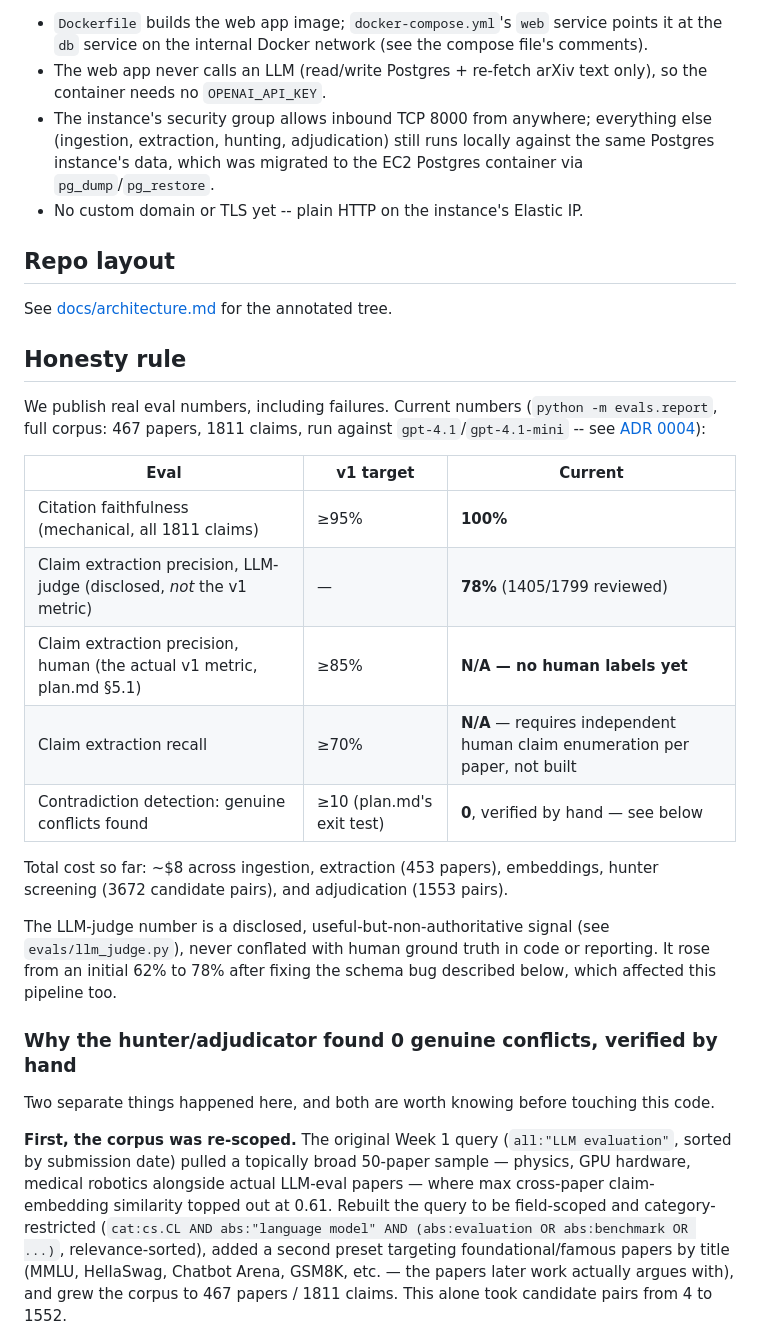
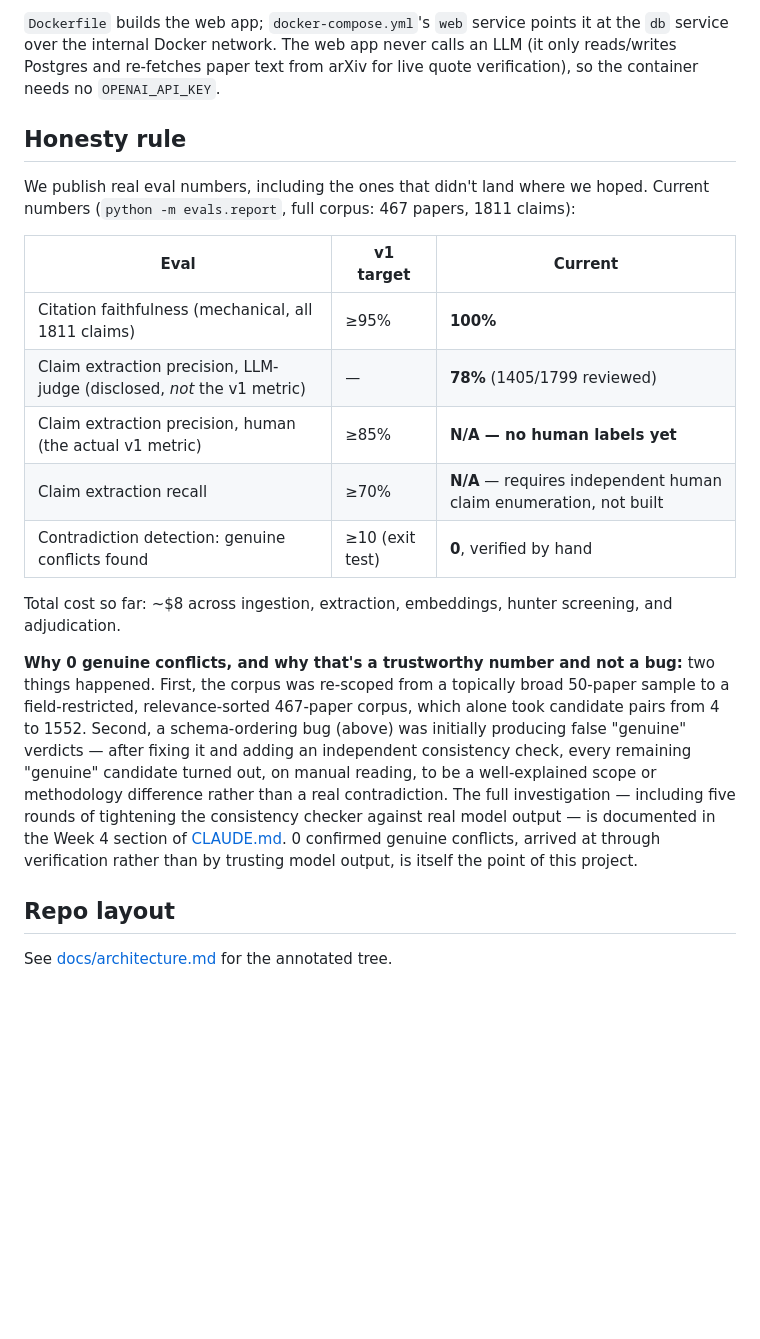
Before and after one commit to ashutosh-rath02/dissonance, a Markdown page: README.md, the part around one of its changes. Drawn GitHub-style; blank space fills up the shorter version.

````diff
--- a/README.md
+++ b/README.md
@@ -71,44 +120,38 @@ docker compose up -d --build      # builds web image, starts db + web
 ```
 
-- `Dockerfile` builds the web app image; `docker-compose.yml`'s `web` service points it at the `db`
-  service on the internal Docker network (see the compose file's comments).
-- The web app never calls an LLM (read/write Postgres + re-fetch arXiv text only), so the
-  container needs no `OPENAI_API_KEY`.
-- The instance's security group allows inbound TCP 8000 from anywhere; everything else (ingestion,
-  extraction, hunting, adjudication) still runs locally against the same Postgres instance's data,
-  which was migrated to the EC2 Postgres container via `pg_dump`/`pg_restore`.
-- No custom domain or TLS yet -- plain HTTP on the instance's Elastic IP.
+`Dockerfile` builds the web app; `docker-compose.yml`'s `web` service points it at the `db`
+service over the internal Docker network. The web app never calls an LLM (it only reads/writes
+Postgres and re-fetches paper text from arXiv for live quote verification), so the container needs
+no `OPENAI_API_KEY`.
+
+## Honesty rule
+
+We publish real eval numbers, including the ones that didn't land where we hoped. Current numbers
+(`python -m evals.report`, full corpus: 467 papers, 1811 claims):
+
+| Eval | v1 target | Current |
+|---|---|---|
+| Citation faithfulness (mechanical, all 1811 claims) | ≥95% | **100%** |
+| Claim extraction precision, LLM-judge (disclosed, *not* the v1 metric) | — | **78%** (1405/1799 reviewed) |
+| Claim extraction precision, human (the actual v1 metric) | ≥85% | **N/A — no human labels yet** |
+| Claim extraction recall | ≥70% | **N/A** — requires independent human claim enumeration, not built |
+| Contradiction detection: genuine conflicts found | ≥10 (exit test) | **0**, verified by hand |
+
+Total cost so far: ~$8 across ingestion, extraction, embeddings, hunter screening, and
+adjudication.
+
+**Why 0 genuine conflicts, and why that's a trustworthy number and not a bug:** two things
+happened. First, the corpus was re-scoped from a topically broad 50-paper sample to a
+field-restricted, relevance-sorted 467-paper corpus, which alone took candidate pairs from 4 to
+1552. Second, a schema-ordering bug (above) was initially producing false "genuine" verdicts —
+after fixing it and adding an independent consistency check, every remaining "genuine" candidate
+turned out, on manual reading, to be a well-explained scope or methodology difference rather than
+a real contradiction. The full investigation — including five rounds of tightening the consistency
+checker against real model output — is documented in the Week 4 section of
+[CLAUDE.md](CLAUDE.md). 0 confirmed genuine conflicts, arrived at through verification rather than
+by trusting model output, is itself the point of this project.
 
 ## Repo layout
 
 See [docs/architecture.md](docs/architecture.md) for the annotated tree.
 
-## Honesty rule
-
-We publish real eval numbers, including failures. Current numbers (`python -m evals.report`, full corpus: 467 papers, 1811 claims, run against `gpt-4.1`/`gpt-4.1-mini` -- see [ADR 0004](docs/decisions/0004-gpt-4.1-standin-for-gpt-5.md)):
-
-| Eval | v1 target | Current |
-|---|---|---|
-| Citation faithfulness (mechanical, all 1811 claims) | ≥95% | **100%** |
-| Claim extraction precision, LLM-judge (disclosed, *not* the v1 metric) | — | **78%** (1405/1799 reviewed) |
-| Claim extraction precision, human (the actual v1 metric, plan.md §5.1) | ≥85% | **N/A — no human labels yet** |
-| Claim extraction recall | ≥70% | **N/A** — requires independent human claim enumeration per paper, not built |
-| Contradiction detection: genuine conflicts found | ≥10 (plan.md's exit test) | **0**, verified by hand — see below |
-
-Total cost so far: ~$8 across ingestion, extraction (453 papers), embeddings, hunter screening (3672 candidate pairs), and adjudication (1553 pairs).
-
-The LLM-judge number is a disclosed, useful-but-non-authoritative signal (see `evals/llm_judge.py`), never conflated with human ground truth in code or reporting. It rose from an initial 62% to 78% after fixing the schema bug described below, which affected this pipeline too.
-
-### Why the hunter/adjudicator found 0 genuine conflicts, verified by hand
-
-Two separate things happened here, and both are worth knowing before touching this code.
-
-**First, the corpus was re-scoped.** The original Week 1 query (`all:"LLM evaluation"`, sorted by
-submission date) pulled a topically broad 50-paper sample — physics, GPU hardware, medical
-robotics alongside actual LLM-eval papers — where max cross-paper claim-embedding similarity
-topped out at 0.61. Rebuilt the query to be field-scoped and category-restricted
-(`cat:cs.CL AND abs:"language model" AND (abs:evaluation OR abs:benchmark OR ...)`, relevance-sorted),
-added a second preset targeting foundational/famous papers by title (MMLU, HellaSwag, Chatbot
-Arena, GSM8K, etc. — the papers later work actually argues with), and grew the corpus to 467
-papers / 1811 claims. This alone took candidate pairs from 4 to 1552.
-
````
Also changed, not shown: other parts of README.md (+84 -66 lines).
